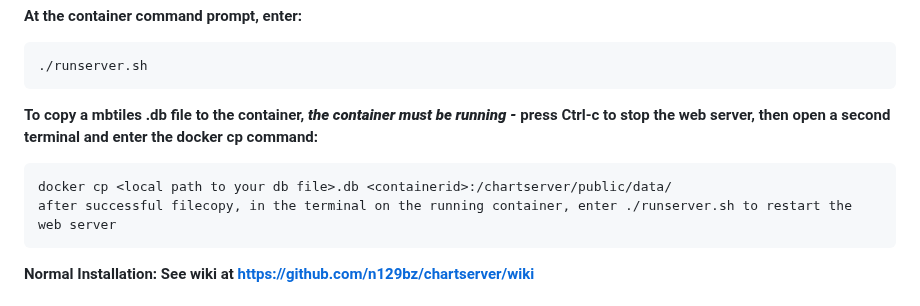
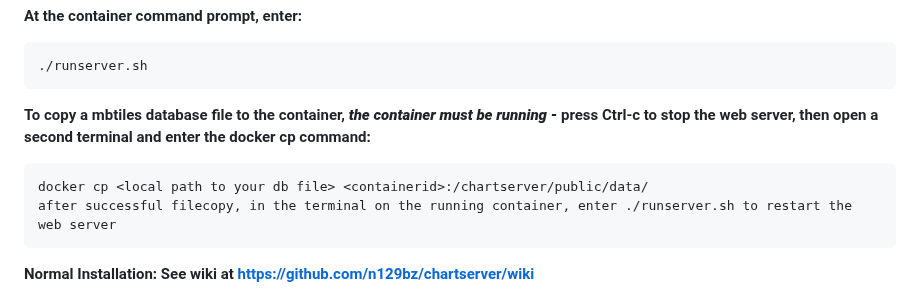
Before and after one commit to N129BZ/chartserver, a Markdown page: README.md, the part around the change. GitHub-like rendering.

````diff
--- a/README.md
+++ b/README.md
@@ -19,9 +19,9 @@ docker run -it -p 8500:8500 -p 8550:8550 -v /mylocalchartfolder:/chartserver/ext
 ```
 ./runserver.sh
 ```
-**To copy a mbtiles <yourchartname>.db file to the container, ***the container must be running -*** press Ctrl-c to stop the web server, then open a second terminal and enter the docker cp command:**
+**To copy a mbtiles <yourchartname> database file to the container, ***the container must be running -*** press Ctrl-c to stop the web server, then open a second terminal and enter the docker cp command:**
 ```
-docker cp <local path to your db file>.db <containerid>:/chartserver/public/data/
+docker cp <local path to your db file> <containerid>:/chartserver/public/data/
 after successful filecopy, in the terminal on the running container, enter ./runserver.sh to restart the web server
 ```
 
````
